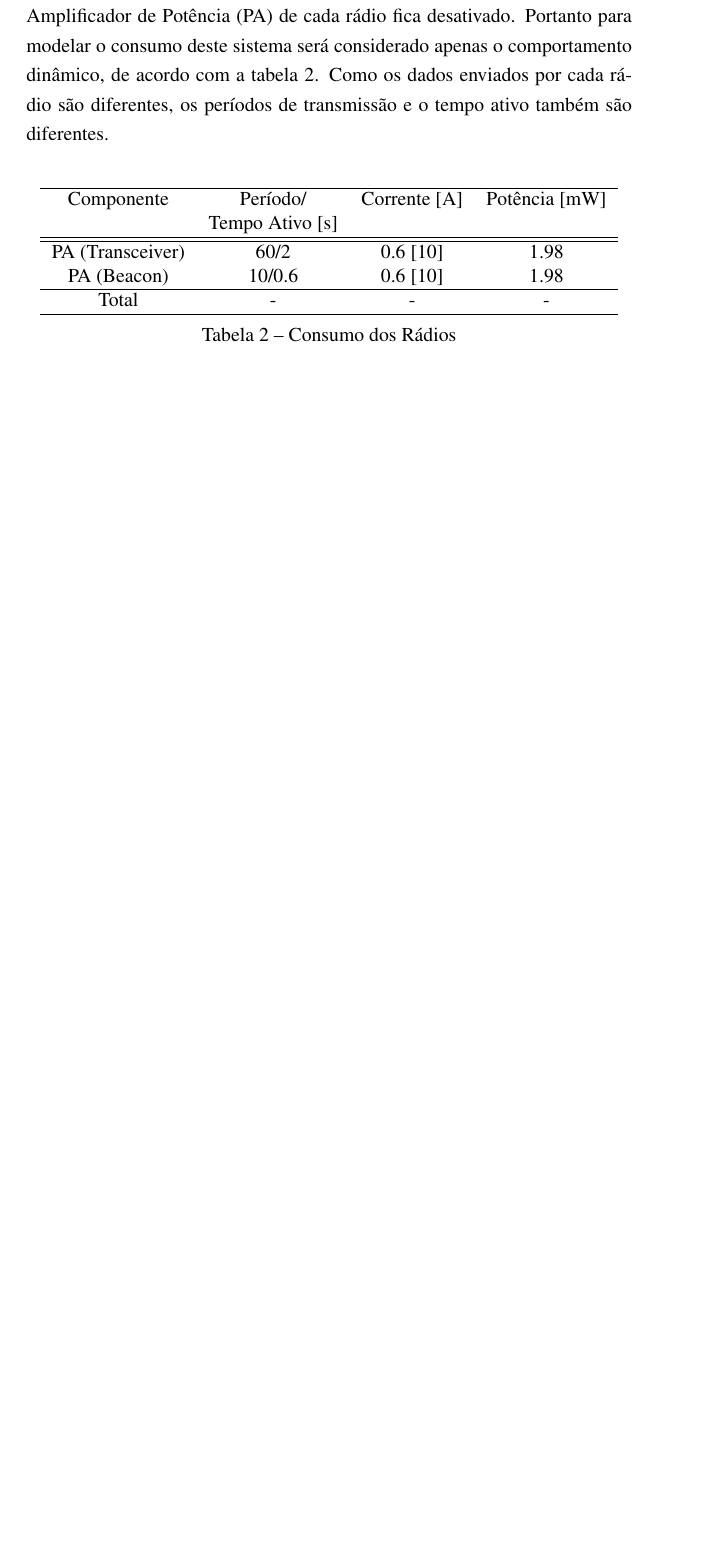
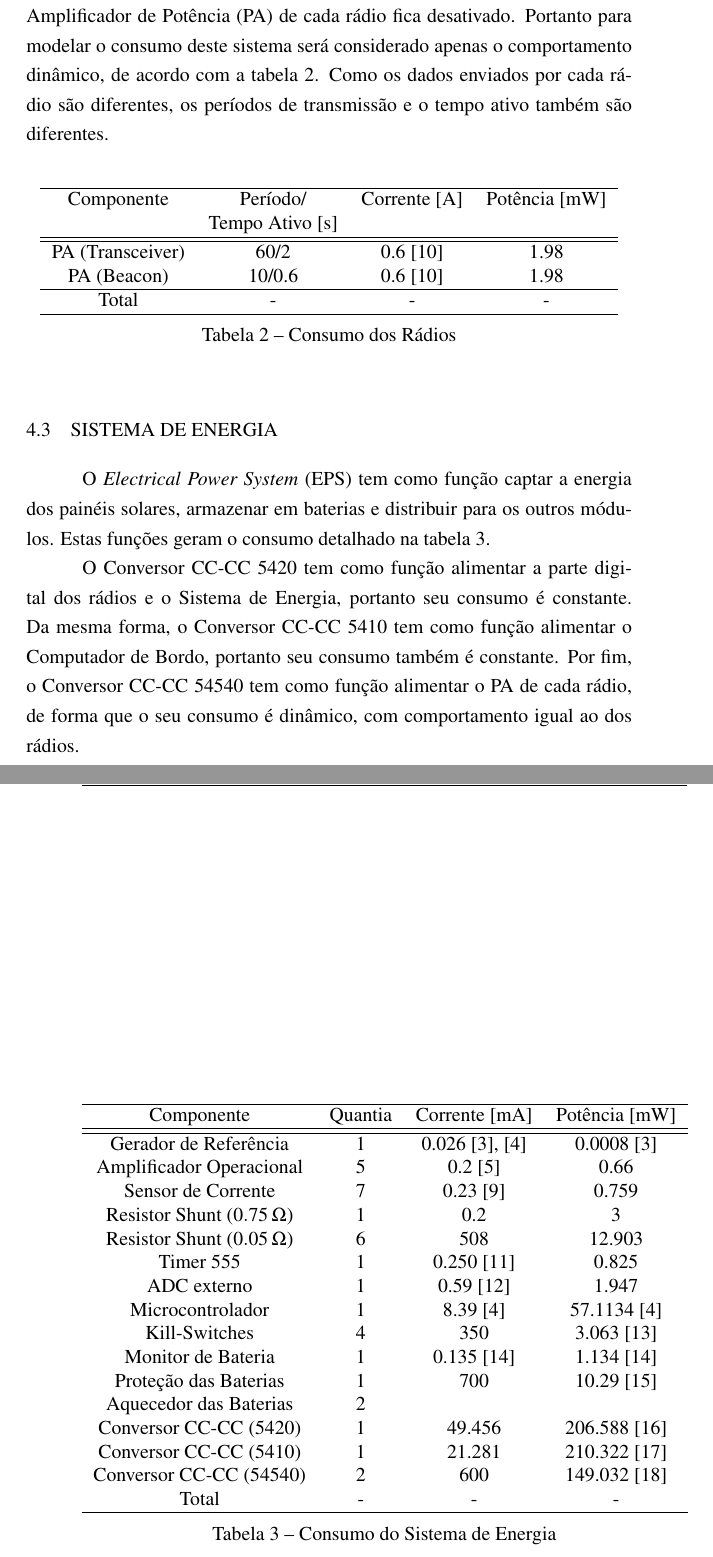
Before and after one commit to brunoeiterer/TCC, a LaTeX thesis (main.tex, which reads loadModel.tex): part of page 26 of 27 before the commit and two parts of pages 26 and 27 of 30 after it, the two joined at a grey line, cut so that both start at the same text, the shorter picture padded with empty space. Compiled offline with pdfLaTeX.

Commit message:
Add eps consumption

```diff
--- a/loadModel.tex
+++ b/loadModel.tex
@@ -46,3 +46,35 @@ Total & - & - & - \\ \hline
 \caption{Consumo dos Rádios}
 \label{consumo_radios}
 \end{table}
+
+\section{Sistema de Energia}
+
+O \gls{eps} tem como função captar a energia dos painéis solares, armazenar em baterias e distribuir para os outros módulos. Estas funções geram o consumo detalhado na tabela \ref{consumo_eps}.
+
+\begin{table}[!htpb]
+\centering
+\begin{tabular}{c c c c}
+\\ \hline
+Componente & Quantia & Corrente [\SI{}{\milli\ampere}] & Potência [\SI{}{\milli\watt}] \\ \hline \hline
+Gerador de Referência & 1 & 0.026 \cite{ref5030}, \cite{msp430f6659} & 0.0008 \cite{ref5030} \\
+Amplificador Operacional & 5 & 0.2 \cite{tlv341} & 0.66 \\
+Sensor de Corrente & 7 & 0.23 \cite{max9934} & 0.759 \\
+Resistor Shunt (\SI{0.75}{\ohm}) & 1 & 0.2 & 3 \\
+Resistor Shunt (\SI{0.05}{\ohm}) & 6 & 508 & 12.903 \\
+Timer 555 & 1 & 0.250 \cite{lmc555} & 0.825 \\
+ADC externo & 1 & 0.59 \cite{ads1248} & 1.947 \\
+Microcontrolador & 1 & 8.39 \cite{msp430f6659} & 57.1134 \cite{msp430f6659} \\
+Kill-Switches & 4 & 350 & 3.063 \cite{si4403} \\
+Monitor de Bateria & 1 & 0.135 \cite{ds2775} & 1.134 \cite{ds2775} \\
+Proteção das Baterias & 1 & 700 & 10.29 \cite{fds6898az} \\
+Aquecedor das Baterias & 2 & & \\
+Conversor CC-CC (5420) & 1 & 49.456 & 206.588 \cite{tps5420} \\
+Conversor CC-CC (5410) & 1 & 21.281 & 210.322 \cite{tps5410} \\
+Conversor CC-CC (54540) & 2 & 600 & 149.032 \cite{tps54540} \\
+Total & - & - & - \\ \hline
+\end{tabular}
+\caption{Consumo do Sistema de Energia}
+\label{consumo_eps}
+\end{table}
+
+O Conversor CC-CC 5420 tem como função alimentar a parte digital dos rádios e o Sistema de Energia, portanto seu consumo é constante. Da mesma forma, o Conversor CC-CC 5410 tem como função alimentar o Computador de Bordo, portanto seu consumo também é constante. Por fim, o Conversor CC-CC 54540 tem como função alimentar o \gls{pa} de cada rádio, de forma que o seu consumo é dinâmico, com comportamento igual ao dos rádios.
```
